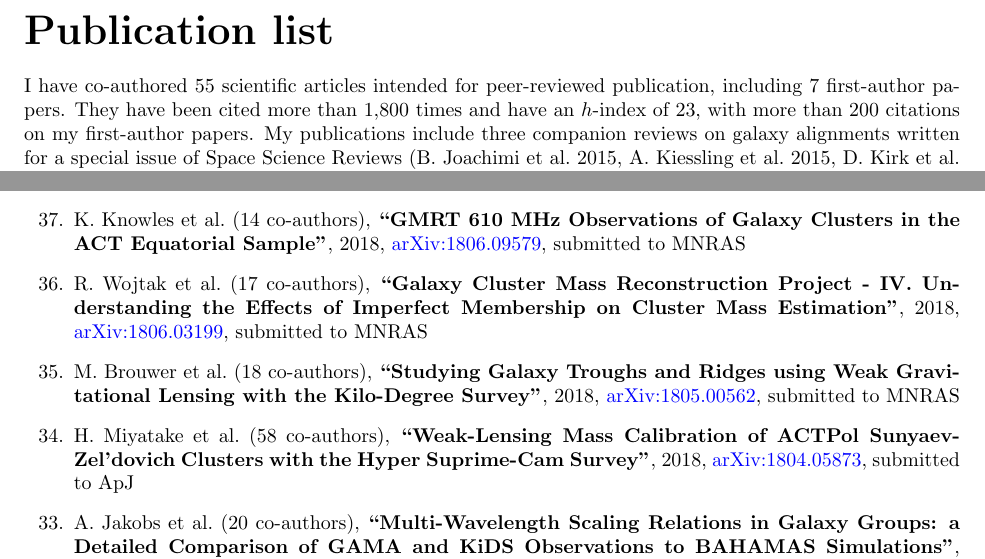
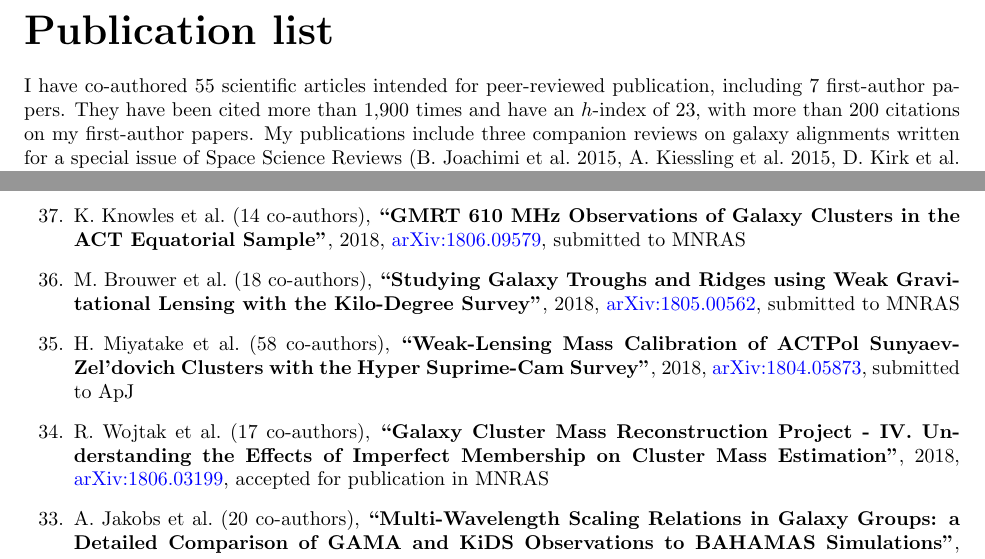
Before and after one commit to cristobal-sifon/cv, a LaTeX document (Sifon_publications.tex): two parts of pages 1 and 2 of 4, joined at a grey line, cut so that both start at the same text. Compiled offline with pdfLaTeX.

Commit message:
wojtak+ accepted

```diff
--- a/Sifon_publications.tex
+++ b/Sifon_publications.tex
@@ -53,7 +53,7 @@
 
 \noindent
 I have co-authored 55 scientific articles intended for peer-reviewed publication,
-including 7 first-author papers. They have been cited more than 1,800 times and
+including 7 first-author papers. They have been cited more than 1,900 times and
 have an $h$-index of 23, with more than 200 citations on my first-author papers.
 My publications include three companion reviews on galaxy alignments written for a
 special issue of Space Science Reviews (B.\ Joachimi et al.\ 2015, A.\ Kiessling
@@ -205,16 +205,14 @@ F.~Menanteau, J.~P.~Hughes, \myself, \etal{27}
 
 \begin{etaremune}
 
+%%%%%%%%%%%%%%%%%
+%%% Submitted %%%
+%%%%%%%%%%%%%%%%%
+
 \item
 K.~Knowles \etal{14}
 \paper{GMRT 610 MHz Observations of Galaxy Clusters in the ACT Equatorial Sample},
 2018, \href{http://adsabs.harvard.edu/abs/2018arXiv180609579K}{arXiv:1806.09579},
-\submitted{\mnras}
-
-\item
-R.~Wojtak \etal{17}
-\paper{Galaxy Cluster Mass Reconstruction Project - IV. Understanding the Effects of Imperfect Membership on Cluster Mass Estimation},
-2018, \href{http://adsabs.harvard.edu/abs/2018arXiv180603199W}{arXiv:1806.03199},
 \submitted{\mnras}
 
 \item
@@ -229,11 +227,27 @@ H.~Miyatake \etal{58}
 2018, \href{http://adsabs.harvard.edu/abs/2018arXiv180405873M}{arXiv:1804.05873},
 \submitted{\apj}
 
+
+%%%%%%%%%%%%%%%%
+%%% Accepted %%%
+%%%%%%%%%%%%%%%%
+
+\item
+R.~Wojtak \etal{17}
+\paper{Galaxy Cluster Mass Reconstruction Project - IV. Understanding the Effects of Imperfect Membership on Cluster Mass Estimation},
+2018, \href{http://adsabs.harvard.edu/abs/2018arXiv180603199W}{arXiv:1806.03199},
+\accepted{\mnras}
+
 \item
 A.~Jakobs \etal{20}
 \paper{Multi-Wavelength Scaling Relations in Galaxy Groups: a Detailed Comparison of GAMA and KiDS Observations to BAHAMAS Simulations},
 2017, \href{http://adsabs.harvard.edu/abs/2017arXiv171205463J}{arXiv:1712.05463},
 \accepted{\mnras}
+
+
+%%%%%%%%%%%%%%%%%
+%%% Published %%%
+%%%%%%%%%%%%%%%%%
 
 \item
 A.~Dvornik \etal{14}
```
Also changed, not shown: Sifon_CV.tex (+1 -1 lines), Sifon_CV.pdf, Sifon_publications.pdf.
